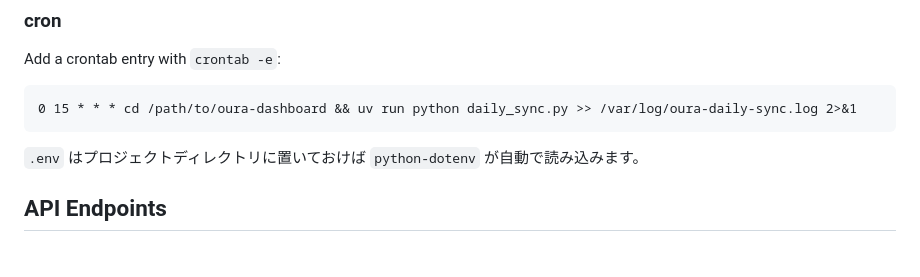
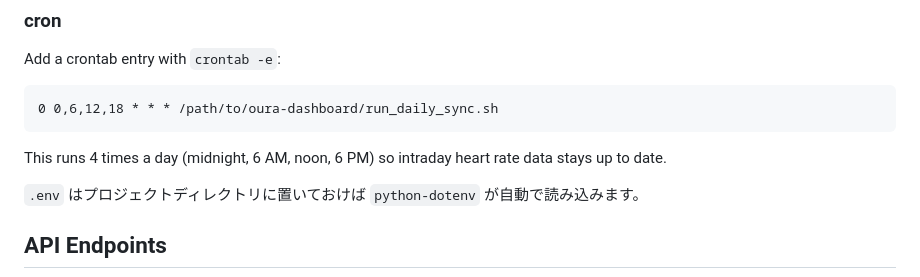
Before and after one commit to ikuya/oura-dashboard, a Markdown page: README.md, the part around the change. Drawn GitHub-style; blank space fills up the shorter version.

Commit message:
Update cron example to 4x daily schedule using run_daily_sync.sh

````diff
--- a/README.md
+++ b/README.md
@@ -63,8 +63,10 @@ uv run python daily_sync.py
 Add a crontab entry with `crontab -e`:
 
 ```
-0 15 * * * cd /path/to/oura-dashboard && uv run python daily_sync.py >> /var/log/oura-daily-sync.log 2>&1
+0 0,6,12,18 * * * /path/to/oura-dashboard/run_daily_sync.sh
 ```
+
+This runs 4 times a day (midnight, 6 AM, noon, 6 PM) so intraday heart rate data stays up to date.
 
 `.env` はプロジェクトディレクトリに置いておけば `python-dotenv` が自動で読み込みます。
 
````
